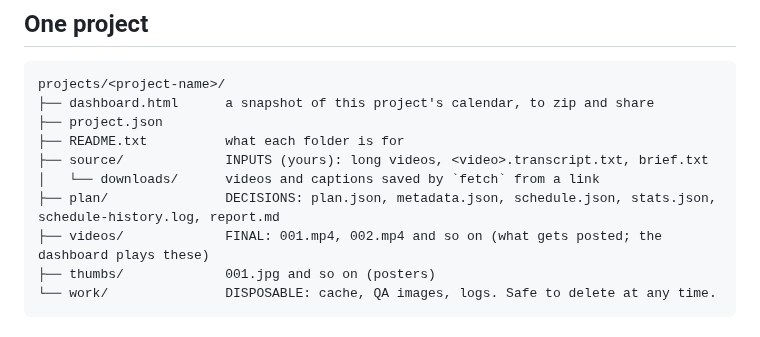
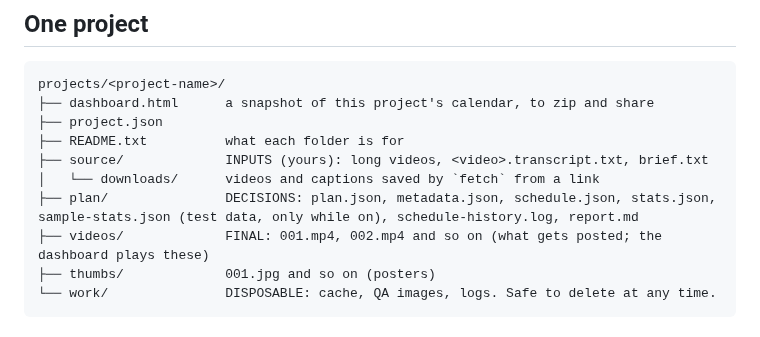
Before and after one commit to edison16a/Content-Machine, a Markdown page: docs/folder-structure.md, the part around the change. GitHub-like rendering.

Commit message:
docs(folders): add plan/sample-stats.json
Co-Authored-By: Claude Opus 5.5 <noreply@anthropic.com>
Claude-Session: https://claude.ai/code/session_014pjEbcESahBqPSDucP2AQy
Co-authored-by: Edison Law <edisonlaw16@gmail.com>

```diff
--- a/docs/folder-structure.md
+++ b/docs/folder-structure.md
@@ -9,7 +9,7 @@ projects/<project-name>/
 ├── README.txt          what each folder is for
 ├── source/             INPUTS (yours): long videos, <video>.transcript.txt, brief.txt
 │   └── downloads/      videos and captions saved by `fetch` from a link
-├── plan/               DECISIONS: plan.json, metadata.json, schedule.json, stats.json, schedule-history.log, report.md
+├── plan/               DECISIONS: plan.json, metadata.json, schedule.json, stats.json, sample-stats.json (test data, only while on), schedule-history.log, report.md
 ├── videos/             FINAL: 001.mp4, 002.mp4 and so on (what gets posted; the dashboard plays these)
 ├── thumbs/             001.jpg and so on (posters)
 └── work/               DISPOSABLE: cache, QA images, logs. Safe to delete at any time.
```
